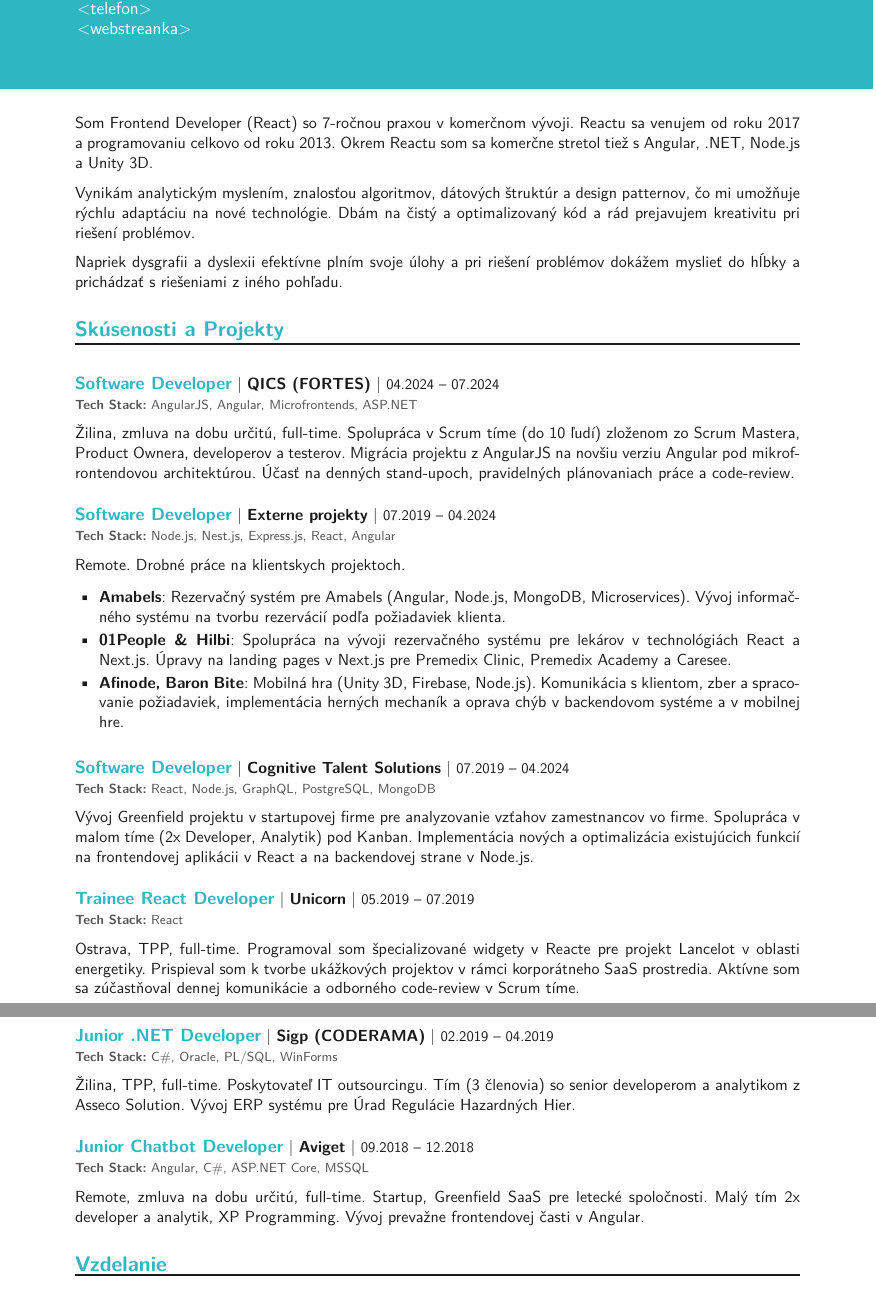
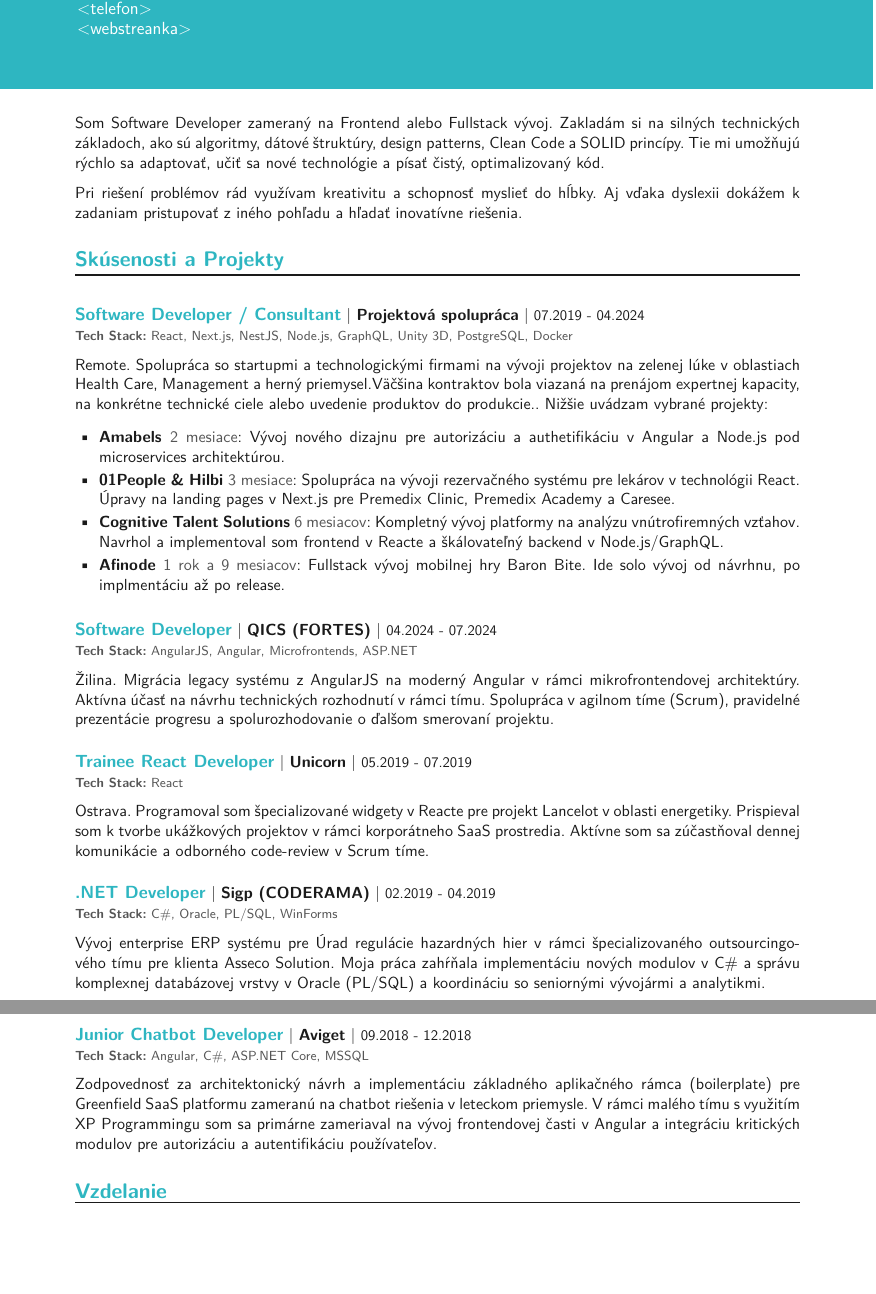
Before and after one commit to LopataNow/cv, a LaTeX document (sk/main.tex, which reads sk/customcv.cls): two parts of pages 1 and 2 of 2, joined at a grey line, cut so that both start at the same text, the shorter picture padded with empty space. Compiled offline with pdfLaTeX.

Commit message:
Overhauls CV structure and updates content
Refines vertical spacing for skills and activities to improve readability.
Introduces a new `\duration` command for consistent formatting of project timelines.

Completely rewrites the main CV content to provide a more detailed and structured profile.
Updates the personal summary, significantly expands experience descriptions, and enriches skills and activities sections.
Incorporates the new `\duration` command within project details for better clarity.
Also updates PDF metadata with more comprehensive keywords.

```diff
--- a/sk/customcv.cls
+++ b/sk/customcv.cls
@@ -60,12 +60,14 @@
 
 % Kompaktné znalosti (zmenšené vertikálne medzery)
 \newcommand{\cvskill}[2]{
-  \vspace{-0.2em}
+  \vspace{0.1em}
   \textbf{#1}: #2 \par
 }
 
 % Vzdušnejšie aktivity (zväčšené vertikálne medzery)
 \newcommand{\cvactivity}[1]{
-  \vspace{0.6em}
+  \vspace{0.1em}
   #1 \par
 }
+
+\newcommand{\duration}[1]{{\color{textlight}\textnormal{#1}}}
--- a/sk/main.tex
+++ b/sk/main.tex
@@ -3,8 +3,8 @@
 \hypersetup{
     pdftitle={Peter Kopáč - Frontend Developer - Životopis},
     pdfauthor={Peter Kopáč},
-    pdfsubject={Frontend Developer (React)},
-    pdfkeywords={React, JavaScript, TypeScript, Frontend, Software Developer, Web Development}
+    pdfsubject={Frontend Developer (React) - <tvoj-email>},
+    pdfkeywords={React, Node.js, Nextjs, JavaScript, TypeScript, Frontend, GitHub: <tvoj-github>, Portfolio: <tvoj-web>}
 }
 
 \begin{document}
@@ -17,38 +17,41 @@
     {<telefon>}
     {\href{https://<webstreanka>}{<webstreanka>}}
 
-Som Frontend Developer (React) so 7-ročnou praxou v komerčnom vývoji. Reactu sa venujem od roku 2017 a programovaniu celkovo od roku 2013. Okrem Reactu som sa komerčne stretol tiež s Angular, .NET, Node.js a Unity 3D.
+Som Software Developer zameraný na Frontend alebo Fullstack vývoj. Zakladám si na silných technických základoch, ako sú algoritmy, dátové štruktúry, design patterns, Clean Code a SOLID princípy. Tie mi umožňujú rýchlo sa adaptovať, učiť sa nové technológie a písať čistý, optimalizovaný kód.
 
-Vynikám analytickým myslením, znalosťou algoritmov, dátových štruktúr a design patternov, čo mi umožňuje rýchlu adaptáciu na nové technológie. Dbám na čistý a optimalizovaný kód a rád prejavujem kreativitu pri riešení problémov.
-
-Napriek dysgrafii a dyslexii efektívne plním svoje úlohy a pri riešení problémov dokážem myslieť do hĺbky a prichádzať s riešeniami z iného pohľadu.
+Pri riešení problémov rád využívam kreativitu a schopnosť myslieť do hĺbky. Aj vďaka dyslexii dokážem k zadaniam pristupovať z iného pohľadu a hľadať inovatívne riešenia.
 
 \section{Skúsenosti a Projekty}
 
-\cvexperience{Software Developer}{QICS (FORTES)}{04.2024 -- 07.2024}{AngularJS, Angular, Microfrontends, ASP.NET}
-Žilina, zmluva na dobu určitú, full-time. Spolupráca v Scrum tíme (do 10 ľudí) zloženom zo Scrum Mastera, Product Ownera, developerov a testerov. Migrácia projektu z AngularJS na novšiu verziu Angular pod mikrofrontendovou architektúrou. Účasť na denných stand-upoch, pravidelných plánovaniach práce a code-review.
+\cvexperience{Software Developer / Consultant}{Projektová spolupráca}{07.2019 - 04.2024}{React, Next.js, NestJS, Node.js, GraphQL, Unity 3D, PostgreSQL, Docker}
+Remote. Spolupráca so startupmi a technologickými firmami na vývoji projektov na zelenej lúke v oblastiach Health Care, Management a herný priemysel.Väčšina kontraktov bola viazaná na prenájom expertnej kapacity, na konkrétne technické ciele alebo uvedenie produktov do produkcie.. Nižšie uvádzam vybrané projekty:
 
-\cvexperience{Software Developer}{Externe projekty}{07.2019 -- 04.2024}{Node.js, Nest.js, Express.js, React, Angular}
-Remote. Drobné práce na klientskych projektoch.
 \begin{itemize}
-    \item \cvsubproject{Amabels}{Rezervačný systém pre Amabels (Angular, Node.js, MongoDB, Microservices). Vývoj informačného systému na tvorbu rezervácií podľa požiadaviek klienta.}
-    \item \cvsubproject{01People \& Hilbi}{Spolupráca na vývoji rezervačného systému pre lekárov v technológiách React a Next.js. Úpravy na landing pages v Next.js pre Premedix Clinic, Premedix Academy a Caresee.}
-    \item \cvsubproject{Afinode, Baron Bite}{Mobilná hra (Unity 3D, Firebase, Node.js). Komunikácia s klientom, zber a spracovanie požiadaviek, implementácia herných mechaník a oprava chýb v backendovom systéme a v mobilnej hre.}
+    \item \cvsubproject{Amabels \duration{2 mesiace}}{Vývoj nového dizajnu pre autorizáciu a authetifikáciu v Angular a Node.js pod microservices architektúrou.}
+
+    \item \cvsubproject{01People \& Hilbi \duration{3 mesiace}}{Spolupráca na vývoji rezervačného systému pre lekárov v technológii React. Úpravy na landing pages v Next.js pre Premedix Clinic, Premedix Academy a Caresee.}
+
+    \item \cvsubproject{Cognitive Talent Solutions \duration{6 mesiacov}}{Kompletný vývoj platformy na analýzu vnútrofiremných vzťahov. Navrhol a implementoval som frontend v Reacte a škálovateľný backend v Node.js/GraphQL.}
+
+    \item \cvsubproject{Afinode \duration{1 rok a 9 mesiacov}}{Fullstack vývoj mobilnej hry Baron Bite. Ide solo vývoj od návrhnu, po implmentáciu až po release.}
 \end{itemize}
 
-\cvexperience{Software Developer}{Cognitive Talent Solutions}{07.2019 -- 04.2024}{React, Node.js, GraphQL, PostgreSQL, MongoDB}
-Vývoj Greenfield projektu v startupovej firme pre analyzovanie vzťahov zamestnancov vo firme. Spolupráca v malom tíme (2x Developer, Analytik) pod Kanban. Implementácia nových a optimalizácia existujúcich funkcií na frontendovej aplikácii v React a na backendovej strane v Node.js.
+\cvexperience{Software Developer}{QICS (FORTES)}{04.2024 - 07.2024}{AngularJS, Angular, Microfrontends, ASP.NET}
+Žilina. Migrácia legacy systému z AngularJS na moderný Angular v rámci mikrofrontendovej architektúry. Aktívna účasť na návrhu technických rozhodnutí v rámci tímu. Spolupráca v agilnom tíme (Scrum), pravidelné prezentácie progresu a spolurozhodovanie o ďalšom smerovaní projektu.
 
-\cvexperience{Trainee React Developer}{Unicorn}{05.2019 -- 07.2019}{React}
-Ostrava, TPP, full-time. Programoval som špecializované widgety v Reacte pre projekt Lancelot v oblasti energetiky. Prispieval som k tvorbe ukážkových projektov v rámci korporátneho SaaS prostredia. Aktívne som sa zúčastňoval dennej komunikácie a odborného code-review v Scrum tíme.
+\cvexperience{Trainee React Developer}{Unicorn}{05.2019 - 07.2019}{React}
+Ostrava. Programoval som špecializované widgety v Reacte pre projekt Lancelot v oblasti energetiky.
+Prispieval som k tvorbe ukážkových projektov v rámci korporátneho SaaS prostredia.
+Aktívne som sa zúčastňoval dennej komunikácie a odborného code-review v Scrum tíme.
+
+\cvexperience{.NET Developer}{Sigp (CODERAMA)}{02.2019 - 04.2019}{C\#, Oracle, PL/SQL, WinForms}
+Vývoj enterprise ERP systému pre Úrad regulácie hazardných hier v rámci špecializovaného outsourcingového tímu pre klienta Asseco Solution.
+Moja práca zahŕňala implementáciu nových modulov v C\# a správu komplexnej databázovej vrstvy v Oracle (PL/SQL) a koordináciu so seniornými vývojármi a analytikmi.
 
 \newpage
 \vspace*{1em}
 
-\cvexperience{Junior .NET Developer}{Sigp (CODERAMA)}{02.2019 -- 04.2019}{C\#, Oracle, PL/SQL, WinForms}
-Žilina, TPP, full-time. Poskytovateľ IT outsourcingu. Tím (3 členovia) so senior developerom a analytikom z Asseco Solution. Vývoj ERP systému pre Úrad Regulácie Hazardných Hier.
-
-\cvexperience{Junior Chatbot Developer}{Aviget}{09.2018 -- 12.2018}{Angular, C\#, ASP.NET Core, MSSQL}
-Remote, zmluva na dobu určitú, full-time. Startup, Greenfield SaaS pre letecké spoločnosti. Malý tím 2x developer a analytik, XP Programming. Vývoj prevažne frontendovej časti v Angular.
+\cvexperience{Junior Chatbot Developer}{Aviget}{09.2018 - 12.2018}{Angular, C\#, ASP.NET Core, MSSQL}
+Zodpovednosť za architektonický návrh a implementáciu základného aplikačného rámca (boilerplate) pre Greenfield SaaS platformu zameranú na chatbot riešenia v leteckom priemysle. V rámci malého tímu s využitím XP Programmingu som sa primárne zameriaval na vývoj frontendovej časti v Angular a integráciu kritických modulov pre autorizáciu a autentifikáciu používateľov.
 
 \section{Vzdelanie}
```
Also changed, not shown: sk/peterk_cv_sk.pdf, sk/main.tex (26 more changed lines).
